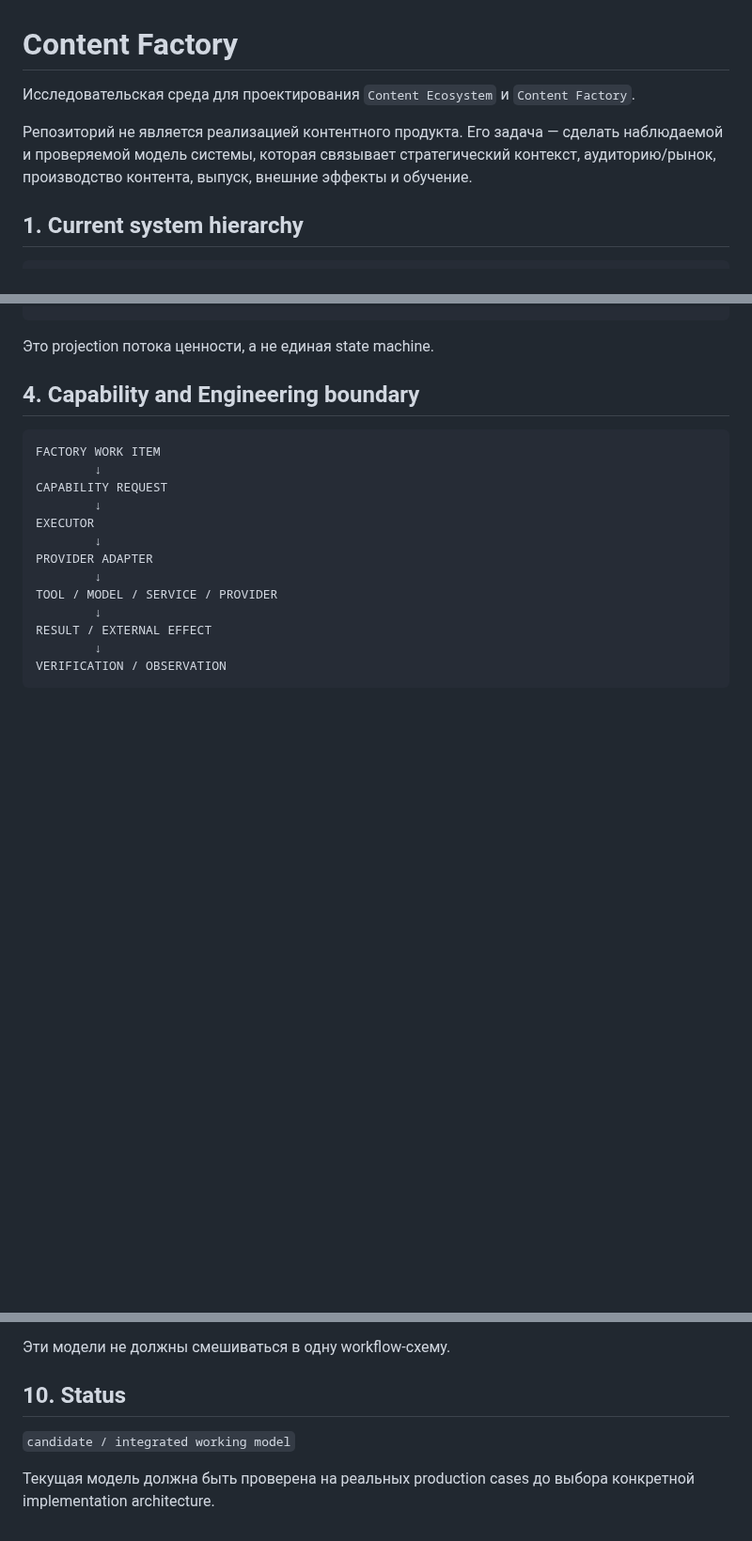
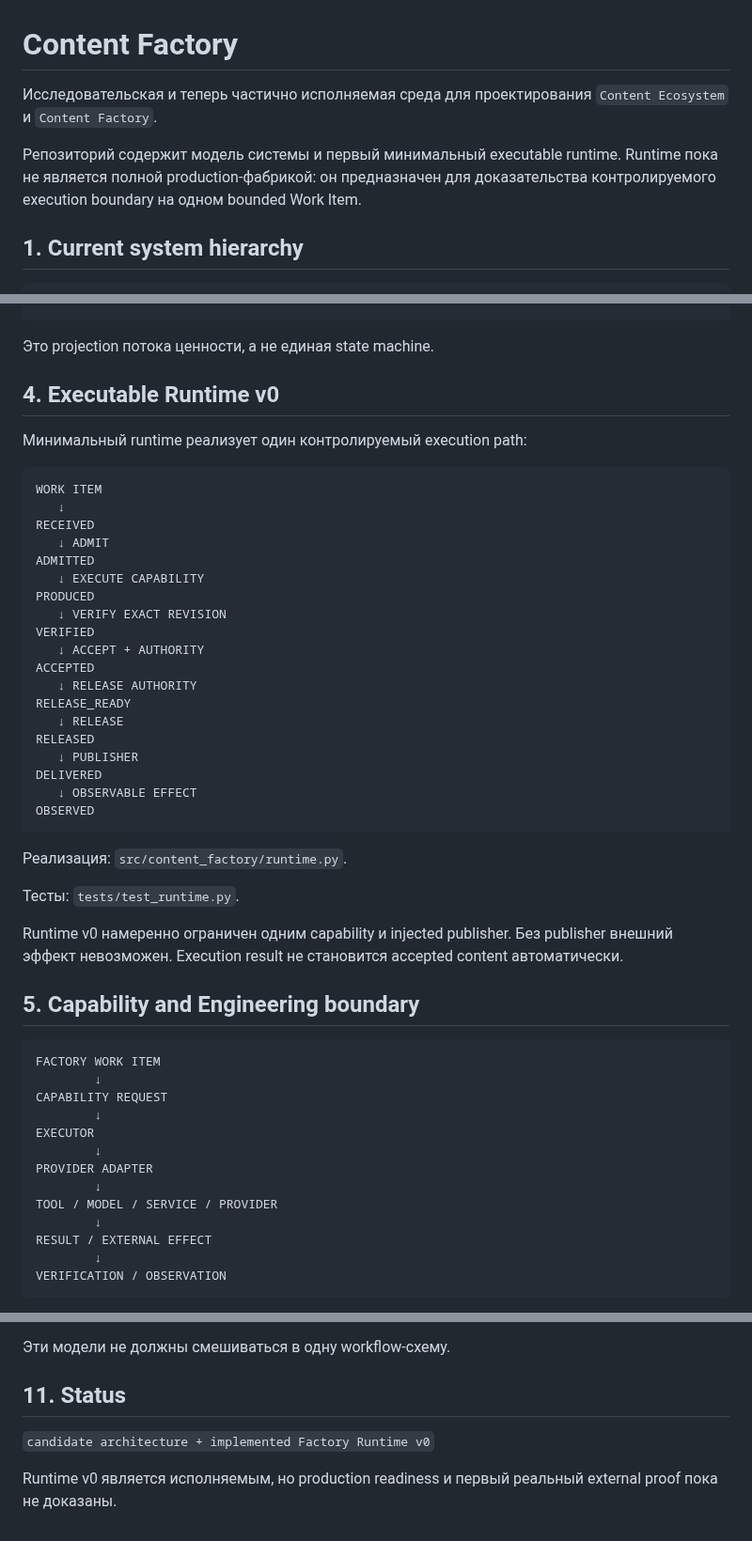
Before and after one commit to sebastiansayama-boop/content_factory, a Markdown page: README.md, 3 parts joined by grey strips. Shown at 94% size. GitHub-like rendering; blank space fills up the shorter version.

Commit message:
docs(runtime): expose Factory Runtime v0 in README

````diff
--- a/README.md
+++ b/README.md
@@ -1,8 +1,8 @@
 # Content Factory
 
-Исследовательская среда для проектирования `Content Ecosystem` и `Content Factory`.
+Исследовательская и теперь частично исполняемая среда для проектирования `Content Ecosystem` и `Content Factory`.
 
-Репозиторий не является реализацией контентного продукта. Его задача — сделать наблюдаемой и проверяемой модель системы, которая связывает стратегический контекст, аудиторию/рынок, производство контента, выпуск, внешние эффекты и обучение.
+Репозиторий содержит модель системы и первый минимальный executable runtime. Runtime пока не является полной production-фабрикой: он предназначен для доказательства контролируемого execution boundary на одном bounded Work Item.
 
 ## 1. Current system hierarchy
 
@@ -79,7 +81,39 @@ STRATEGIC DEMAND + EXTERNAL CONTEXT
 
 Это projection потока ценности, а не единая state machine.
 
-## 4. Capability and Engineering boundary
+## 4. Executable Runtime v0
+
+Минимальный runtime реализует один контролируемый execution path:
+
+```text
+WORK ITEM
+   ↓
+RECEIVED
+   ↓ ADMIT
+ADMITTED
+   ↓ EXECUTE CAPABILITY
+PRODUCED
+   ↓ VERIFY EXACT REVISION
+VERIFIED
+   ↓ ACCEPT + AUTHORITY
+ACCEPTED
+   ↓ RELEASE AUTHORITY
+RELEASE_READY
+   ↓ RELEASE
+RELEASED
+   ↓ PUBLISHER
+DELIVERED
+   ↓ OBSERVABLE EFFECT
+OBSERVED
+```
+
+Реализация: `src/content_factory/runtime.py`.
+
+Тесты: `tests/test_runtime.py`.
+
+Runtime v0 намеренно ограничен одним capability и injected publisher. Без publisher внешний эффект невозможен. Execution result не становится accepted content автоматически.
+
+## 5. Capability and Engineering boundary
 
 ```text
 FACTORY WORK ITEM
@@ -198,8 +234,8 @@ EXECUTION RESULT ≠ ACCEPTED CONTENT
 
 Эти модели не должны смешиваться в одну workflow-схему.
 
-## 10. Status
+## 11. Status
 
-`candidate / integrated working model`
+`candidate architecture + implemented Factory Runtime v0`
 
-Текущая модель должна быть проверена на реальных production cases до выбора конкретной implementation architecture.
+Runtime v0 является исполняемым, но production readiness и первый реальный external proof пока не доказаны.
````
Also changed, not shown: other parts of README.md (+9 -5 lines).
